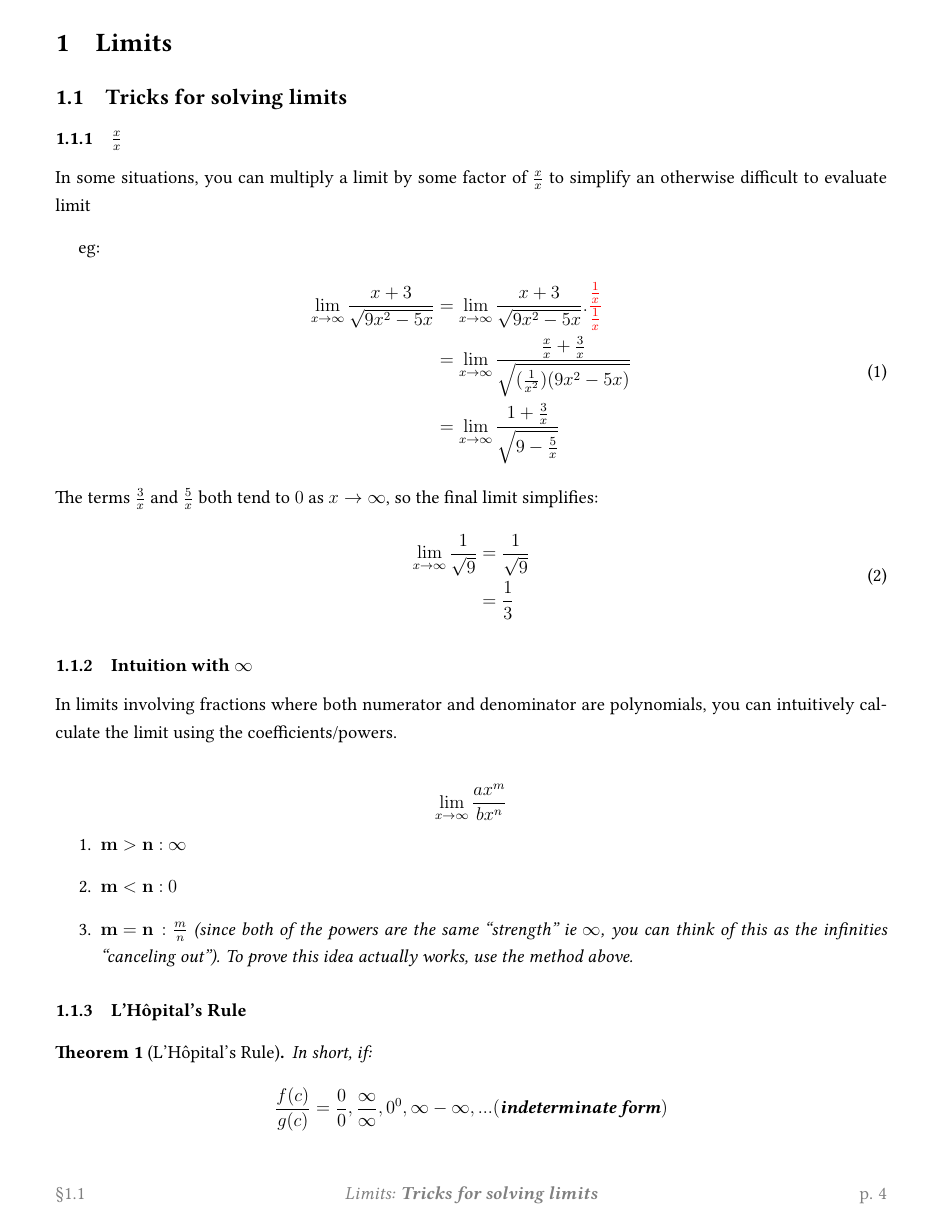
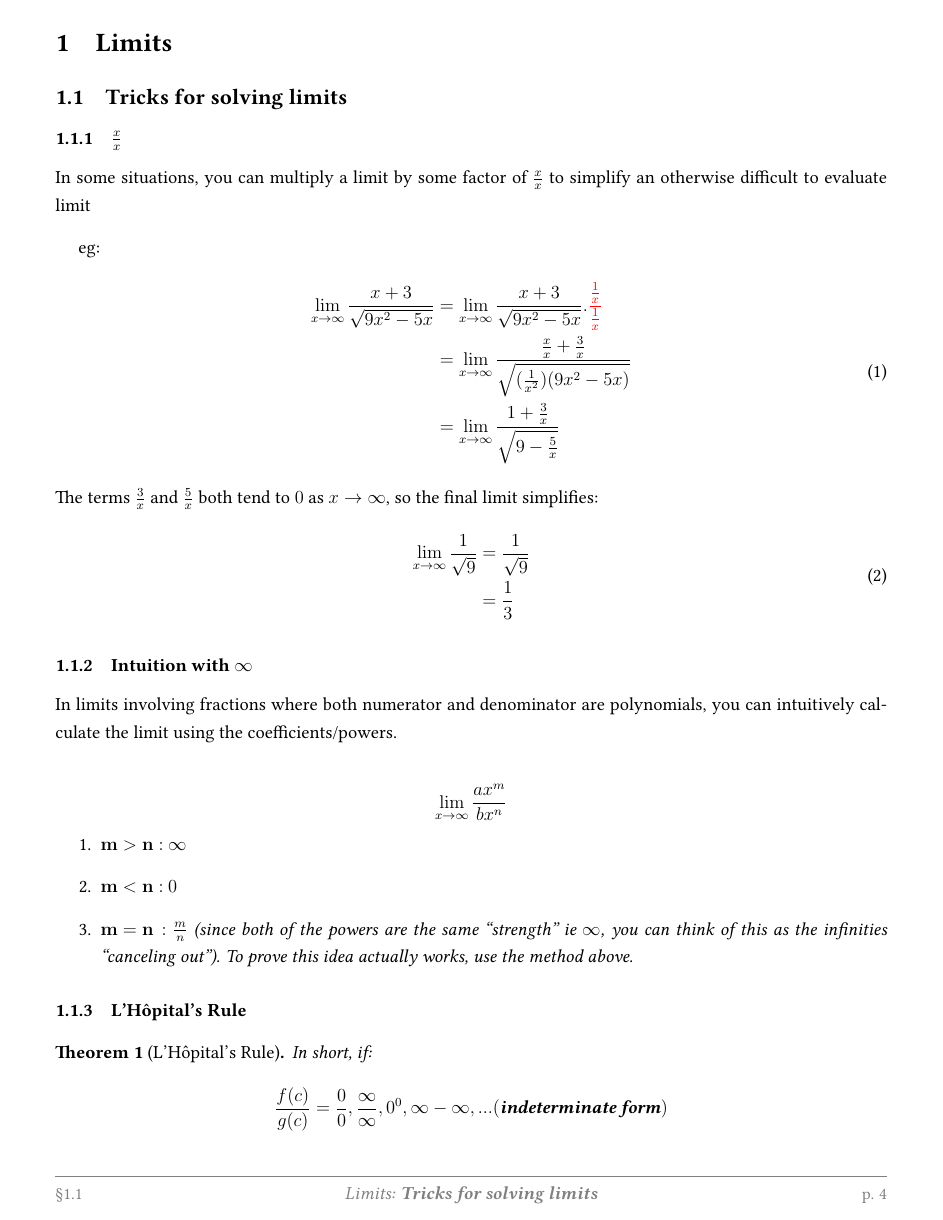
Before and after one commit to louismeunier/notes, a LaTeX document (Calculus A, B/calculus.tex): page 4 of 65. Compiled offline with pdfLaTeX.

Commit message:
Better footer formatting (which no one will notice but me)

```diff
--- a/Calculus A, B/calculus.tex
+++ b/Calculus A, B/calculus.tex
@@ -7,23 +7,26 @@
 \usepackage{amssymb}
 \usepackage{graphics}
 \usepackage{graphicx}
+\usepackage{titleps}
 \usepackage{titling}
 \usepackage{setspace}
-\usepackage{titleps}
+% \usepackage{fancyhdr}
 \usepackage{amsthm}
+\usepackage{color}
 \usepackage[x11names]{xcolor}
 \colorlet{shadecolor}{LavenderBlush3}
 \usepackage{tabularx}
 \usepackage[]{csquotes}
-\usepackage{fancyhdr}
 \usepackage[colorlinks=true, linkcolor=darkgray]{hyperref}
 
 \MakeOuterQuote{"}
 \newtheorem{theorem}{Theorem}
 
 \newpagestyle{mypage}{%
-    \setfoot{\textcolor{gray}{§\thesubsection}}{\textcolor{gray}{\textit{\sectiontitle: \textbf{\subsectiontitle}}}}{\textcolor{gray}{p. \thepage}}
+    \footrule
+    \setfoot{\small\textcolor{gray}{§\thesubsection}}{\textcolor{gray}{\textit{\sectiontitle: \textbf{\subsectiontitle}}}}{\textcolor{gray}{\small p. \thepage}}
 }
+
 
 \setlength{\droptitle}{-6em}
 \onehalfspacing
```
Also changed, not shown: Calculus A, B/calculus.pdf, Calculus A, B/calculus.tex (3 more changed lines).
